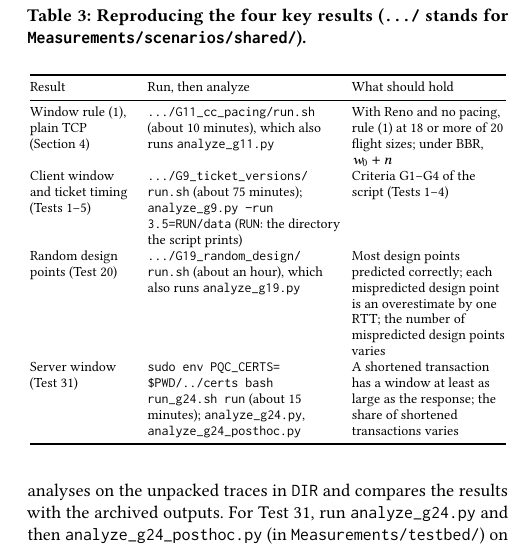
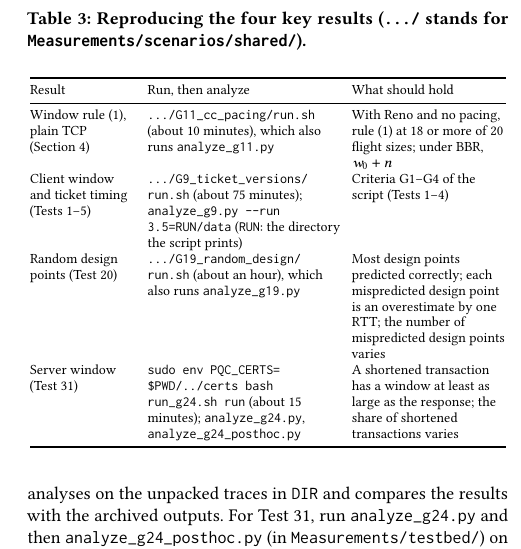
Before and after one commit to tronghieudinh/PQC-TCP-window-ticket, a LaTeX paper (paper2_short/CCR_repeatable/main.tex): part of one column of page 9 of 9, cut so that both start at the same text. Compiled offline with pdfLaTeX.

Commit message:
Reproduction table: keep both hyphens of the analysis command in the PDF

```diff
--- a/paper2_short/CCR_repeatable/main.tex
+++ b/paper2_short/CCR_repeatable/main.tex
@@ -308,7 +308,7 @@ The archive (Availability) holds the code, the registered predictions, the deriv
 Result & Run, then analyze & What should hold\\
 \midrule
 Window rule~(1), plain TCP (Section~\ref{sec:window}) & \texttt{.../G11\_cc\_\allowbreak pacing/\allowbreak run.sh} (about 10 minutes), which also runs \texttt{analyze\_g11.py} & With Reno and no pacing, rule (1) at 18 or more of 20 flight sizes; under BBR, $w_0+n$\\
-Client window and ticket timing (Tests 1--5) & \texttt{.../G9\_ticket\_\allowbreak versions/\allowbreak run.sh} (about 75 minutes); \texttt{analyze\_g9.py --run 3.5=RUN/data} (\texttt{RUN}: the directory the script prints) & Criteria G1--G4 of the script (Tests 1--4)\\
+Client window and ticket timing (Tests 1--5) & \texttt{.../G9\_ticket\_\allowbreak versions/\allowbreak run.sh} (about 75 minutes); \texttt{analyze\_g9.py -{}-run 3.5=RUN/data} (\texttt{RUN}: the directory the script prints) & Criteria G1--G4 of the script (Tests 1--4)\\
 Random design points (Test 20) & \texttt{.../G19\_random\_\allowbreak design/\allowbreak run.sh} (about an hour), which also runs \texttt{analyze\_g19.py} & Most design points predicted correctly; each mispredicted design point is an overestimate by one RTT; the number of mispredicted design points varies\\
 Server window (Test 31) & \texttt{sudo env PQC\_CERTS=\allowbreak\$PWD/../certs bash run\_g24.sh run} (about 15 minutes); \texttt{analyze\_g24.py}, \texttt{analyze\_g24\_posthoc.py} & A shortened transaction has a window at least as large as the response; the share of shortened transactions varies\\
 \bottomrule
```
Also changed, not shown: paper2_short/CCR_repeatable/main.pdf.
